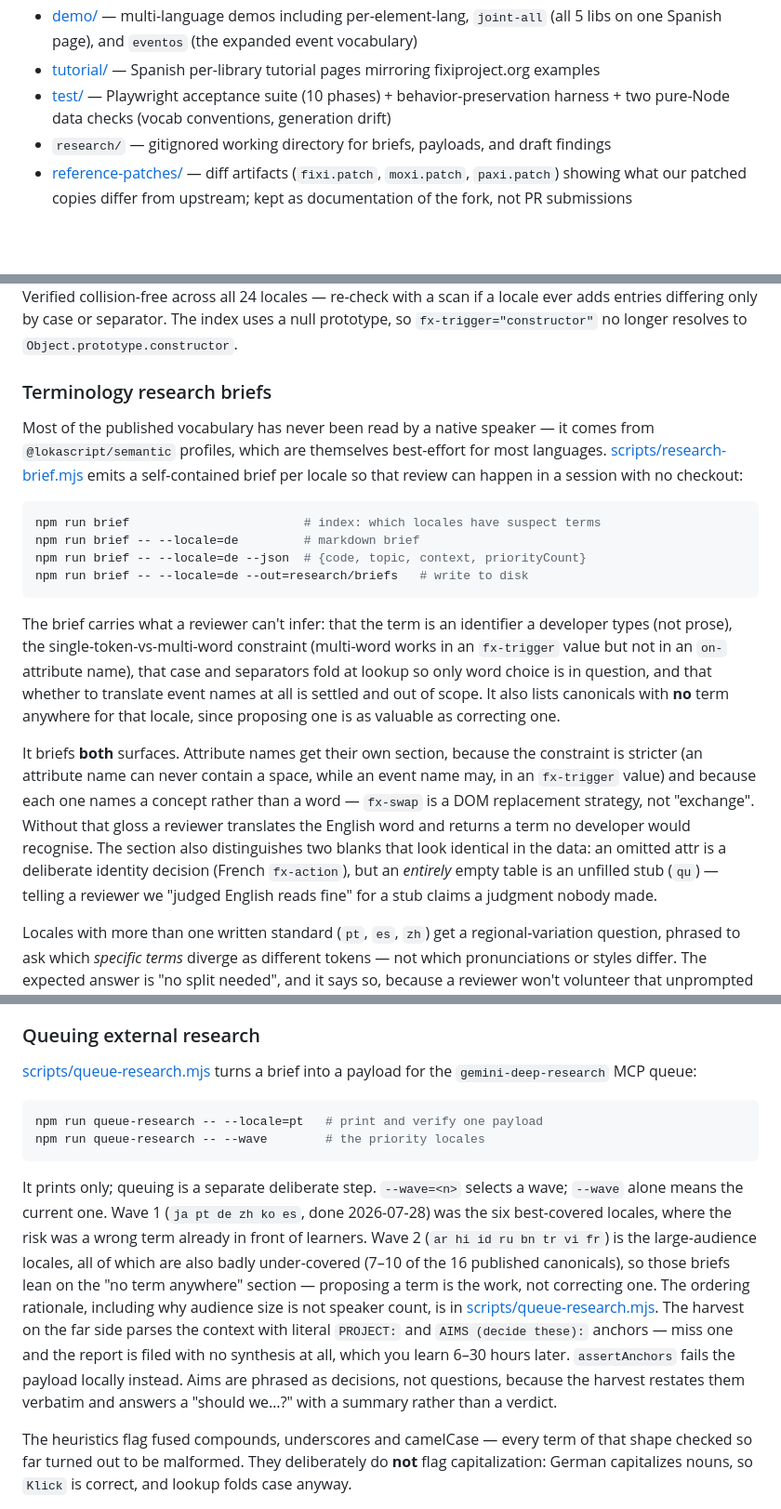
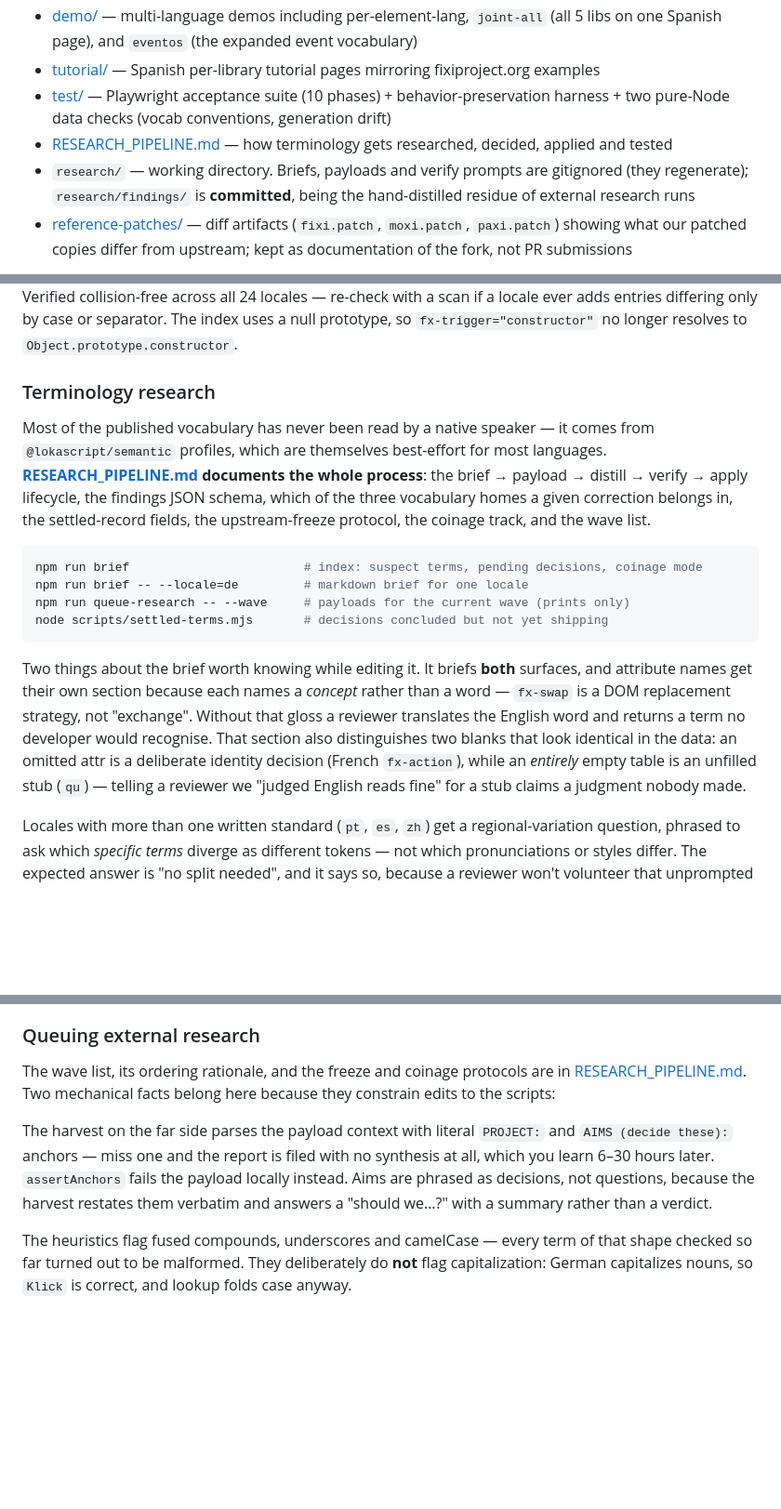
Before and after one commit to codetalcott/loka-js, a Markdown page: CLAUDE.md, 3 parts joined by grey strips. Shown at 93% size. Rendered like a GitHub page; blank space fills up the shorter version.

````diff
--- a/CLAUDE.md
+++ b/CLAUDE.md
@@ -22,7 +22,8 @@ Single-file sources at the repo root, no bundler, no compile step.
 - [demo/](./demo/) — multi-language demos including per-element-lang, `joint-all` (all 5 libs on one Spanish page), and `eventos` (the expanded event vocabulary)
 - [tutorial/](./tutorial/) — Spanish per-library tutorial pages mirroring fixiproject.org examples
 - [test/](./test/) — Playwright acceptance suite (10 phases) + behavior-preservation harness + two pure-Node data checks (vocab conventions, generation drift)
-- `research/` — gitignored working directory for briefs, payloads, and draft findings
+- [RESEARCH_PIPELINE.md](./RESEARCH_PIPELINE.md) — how terminology gets researched, decided, applied and tested
+- `research/` — working directory. Briefs, payloads and verify prompts are gitignored (they regenerate); `research/findings/` is **committed**, being the hand-distilled residue of external research runs
 - [reference-patches/](./reference-patches/) — diff artifacts (`fixi.patch`, `moxi.patch`, `paxi.patch`) showing what our patched copies differ from upstream; kept as documentation of the fork, not PR submissions
 
 Do not introduce a build step, dist directory, or package bundling. Edits to patched library files should keep their patch surface small — not because the patches are headed upstream, but because small surface area minimizes drift when we re-port against upstream changes.
@@ -149,20 +150,18 @@ Multi-word localized events work in **both** positions: spaced in an `fx-trigger
 
 `lookupEvt` in [loka.js](./loka.js) tries an exact match, then falls back to a normalized index built at `register()` time (`toLowerCase`, runs of space/hyphen/underscore → one space). Two reasons, both silent failures before: German ships capitalized event nouns (`Klick`) while HTML lowercases attribute names, which made German moxi handlers *unwritable*; and multi-word names ship in one spelling while authors write another. Verified collision-free across all 24 locales — re-check with a scan if a locale ever adds entries differing only by case or separator. The index uses a null prototype, so `fx-trigger="constructor"` no longer resolves to `Object.prototype.constructor`.
 
-### Terminology research briefs
+### Terminology research
 
-Most of the published vocabulary has never been read by a native speaker — it comes from `@lokascript/semantic` profiles, which are themselves best-effort for most languages. [scripts/research-brief.mjs](./scripts/research-brief.mjs) emits a self-contained brief per locale so that review can happen in a session with no checkout:
+Most of the published vocabulary has never been read by a native speaker — it comes from `@lokascript/semantic` profiles, which are themselves best-effort for most languages. **[RESEARCH_PIPELINE.md](./RESEARCH_PIPELINE.md) documents the whole process**: the brief → payload → distill → verify → apply lifecycle, the findings JSON schema, which of the three vocabulary homes a given correction belongs in, the settled-record fields, the upstream-freeze protocol, the coinage track, and the wave list.
 
 ```bash
-npm run brief                        # index: which locales have suspect terms
-npm run brief -- --locale=de         # markdown brief
-npm run brief -- --locale=de --json  # {code, topic, context, priorityCount}
-npm run brief -- --locale=de --out=research/briefs   # write to disk
+npm run brief                        # index: suspect terms, pending decisions, coinage mode
+npm run brief -- --locale=de         # markdown brief for one locale
+npm run queue-research -- --wave     # payloads for the current wave (prints only)
+node scripts/settled-terms.mjs       # decisions concluded but not yet shipping
 ```
 
-The brief carries what a reviewer can't infer: that the term is an identifier a developer types (not prose), the single-token-vs-multi-word constraint (multi-word works in an `fx-trigger` value but not in an `on-` attribute name), that case and separators fold at lookup so only word choice is in question, and that whether to translate event names at all is settled and out of scope. It also lists canonicals with **no** term anywhere for that locale, since proposing one is as valuable as correcting one.
-
-It briefs **both** surfaces. Attribute names get their own section, because the constraint is stricter (an attribute name can never contain a space, while an event name may, in an `fx-trigger` value) and because each one names a concept rather than a word — `fx-swap` is a DOM replacement strategy, not "exchange". Without that gloss a reviewer translates the English word and returns a term no developer would recognise. The section also distinguishes two blanks that look identical in the data: an omitted attr is a deliberate identity decision (French `fx-action`), but an *entirely* empty table is an unfilled stub (`qu`) — telling a reviewer we "judged English reads fine" for a stub claims a judgment nobody made.
+Two things about the brief worth knowing while editing it. It briefs **both** surfaces, and attribute names get their own section because each names a *concept* rather than a word — `fx-swap` is a DOM replacement strategy, not "exchange". Without that gloss a reviewer translates the English word and returns a term no developer would recognise. That section also distinguishes two blanks that look identical in the data: an omitted attr is a deliberate identity decision (French `fx-action`), while an *entirely* empty table is an unfilled stub (`qu`) — telling a reviewer we "judged English reads fine" for a stub claims a judgment nobody made.
 
 Locales with more than one written standard (`pt`, `es`, `zh`) get a regional-variation question, phrased to ask which *specific terms* diverge as different tokens — not which pronunciations or styles differ. The expected answer is "no split needed", and it says so, because a reviewer won't volunteer that unprompted and a split is expensive: it doubles what a learner might encounter and needs runtime work loka hasn't done (`normLang` in [loka.js](./loka.js) strips the subtag, so `lang="pt-BR"` resolves as `pt` today).
 
@@ -198,14 +201,9 @@ A `NOTED` entry carries a `constraint` field for a reason: `unavez` is a moxi mo
 
 ### Queuing external research
 
-[scripts/queue-research.mjs](./scripts/queue-research.mjs) turns a brief into a payload for the `gemini-deep-research` MCP queue:
+The wave list, its ordering rationale, and the freeze and coinage protocols are in [RESEARCH_PIPELINE.md](./RESEARCH_PIPELINE.md). Two mechanical facts belong here because they constrain edits to the scripts:
 
-```bash
-npm run queue-research -- --locale=pt   # print and verify one payload
-npm run queue-research -- --wave        # the priority locales
-```
-
-It prints only; queuing is a separate deliberate step. `--wave=<n>` selects a wave; `--wave` alone means the current one. Wave 1 (`ja pt de zh ko es`, done 2026-07-28) was the six best-covered locales, where the risk was a wrong term already in front of learners. Wave 2 (`ar hi id ru bn tr vi fr`) is the large-audience locales, all of which are also badly under-covered (7–10 of the 16 published canonicals), so those briefs lean on the "no term anywhere" section — proposing a term is the work, not correcting one. The ordering rationale, including why audience size is not speaker count, is in [scripts/queue-research.mjs](./scripts/queue-research.mjs). The harvest on the far side parses the context with literal `PROJECT:` and `AIMS (decide these):` anchors — miss one and the report is filed with no synthesis at all, which you learn 6–30 hours later. `assertAnchors` fails the payload locally instead. Aims are phrased as decisions, not questions, because the harvest restates them verbatim and answers a "should we…?" with a summary rather than a verdict.
+The harvest on the far side parses the payload context with literal `PROJECT:` and `AIMS (decide these):` anchors — miss one and the report is filed with no synthesis at all, which you learn 6–30 hours later. `assertAnchors` fails the payload locally instead. Aims are phrased as decisions, not questions, because the harvest restates them verbatim and answers a "should we…?" with a summary rather than a verdict.
 
 The heuristics flag fused compounds, underscores and camelCase — every term of that shape checked so far turned out to be malformed. They deliberately do **not** flag capitalization: German capitalizes nouns, so `Klick` is correct, and lookup folds case anyway.
 
````
Also changed, not shown: other parts of CLAUDE.md (+4 -0 lines), RESEARCH_PIPELINE.md (added, +212 -0 lines).
